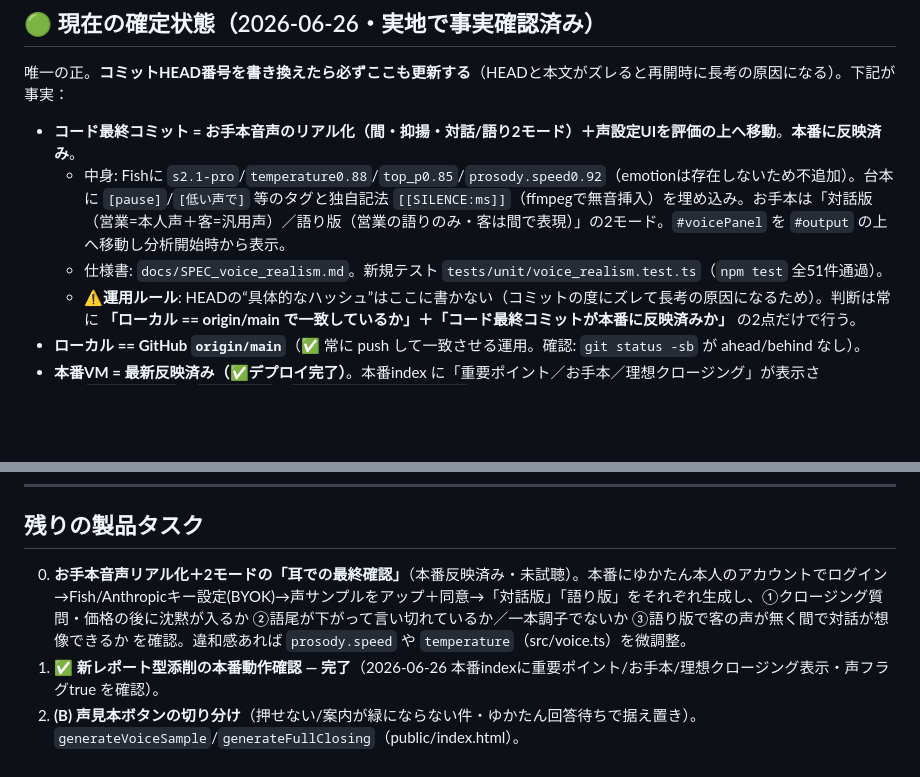
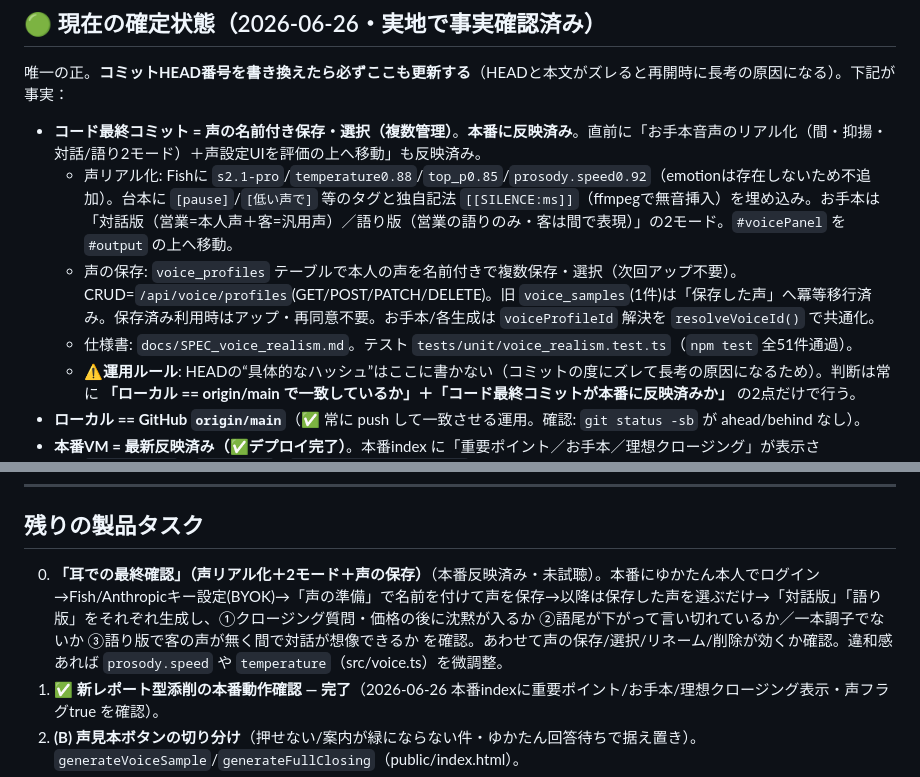
Before and after one commit to tenpoohlove/salespro, a Markdown page: HANDOFF.md, 2 parts joined by grey strips. Drawn GitHub-style; blank space fills up the shorter version.

Commit message:
docs: HANDOFFを現状同期（声の名前付き保存・選択を本番反映）
Co-Authored-By: Claude Opus 4.8 (1M context) <noreply@anthropic.com>

```diff
--- a/HANDOFF.md
+++ b/HANDOFF.md
@@ -8,9 +8,10 @@
 
 唯一の正。**コミットHEAD番号を書き換えたら必ずここも更新する**（HEADと本文がズレると再開時に長考の原因になる）。下記が事実：
 
-- **コード最終コミット = お手本音声のリアル化（間・抑揚・対話/語り2モード）＋声設定UIを評価の上へ移動**。**本番に反映済み**。
-  - 中身: Fishに `s2.1-pro`/`temperature0.88`/`top_p0.85`/`prosody.speed0.92`（emotionは存在しないため不追加）。台本に `[pause]`/`[低い声で]` 等のタグと独自記法 `[[SILENCE:ms]]`（ffmpegで無音挿入）を埋め込み。お手本は「対話版（営業=本人声＋客=汎用声）／語り版（営業の語りのみ・客は間で表現）」の2モード。`#voicePanel` を `#output` の上へ移動し分析開始時から表示。
-  - 仕様書: `docs/SPEC_voice_realism.md`。新規テスト `tests/unit/voice_realism.test.ts`（`npm test` 全51件通過）。
+- **コード最終コミット = 声の名前付き保存・選択（複数管理）**。**本番に反映済み**。直前に「お手本音声のリアル化（間・抑揚・対話/語り2モード）＋声設定UIを評価の上へ移動」も反映済み。
+  - 声リアル化: Fishに `s2.1-pro`/`temperature0.88`/`top_p0.85`/`prosody.speed0.92`（emotionは存在しないため不追加）。台本に `[pause]`/`[低い声で]` 等のタグと独自記法 `[[SILENCE:ms]]`（ffmpegで無音挿入）を埋め込み。お手本は「対話版（営業=本人声＋客=汎用声）／語り版（営業の語りのみ・客は間で表現）」の2モード。`#voicePanel` を `#output` の上へ移動。
+  - 声の保存: `voice_profiles` テーブルで本人の声を名前付きで複数保存・選択（次回アップ不要）。CRUD=`/api/voice/profiles`(GET/POST/PATCH/DELETE)。旧 `voice_samples`(1件)は「保存した声」へ冪等移行済み。保存済み利用時はアップ・再同意不要。お手本/各生成は `voiceProfileId` 解決を `resolveVoiceId()` で共通化。
+  - 仕様書: `docs/SPEC_voice_realism.md`。テスト `tests/unit/voice_realism.test.ts`（`npm test` 全51件通過）。
   - ⚠️**運用ルール**: HEADの“具体的なハッシュ”はここに書かない（コミットの度にズレて長考の原因になるため）。判断は常に **「ローカル == origin/main で一致しているか」＋「コード最終コミットが本番に反映済みか」** の2点だけで行う。
 - **ローカル == GitHub `origin/main`**（✅ 常に push して一致させる運用。確認: `git status -sb` が ahead/behind なし）。
 - **本番VM = 最新反映済み（✅デプロイ完了）**。本番index に「重要ポイント／お手本／理想クロージング」が表示され、`/api/health` = `status:ok` / `featureVoiceClone:true`。新レポート型＋声クローンとも本番で稼働中。
@@ -33,7 +34,7 @@ curl -s https://pitchnavi.8-231-192-187.sslip.io/api/health
 ---
 
 ## 残りの製品タスク
-0. **お手本音声リアル化＋2モードの「耳での最終確認」**（本番反映済み・未試聴）。本番にゆかたん本人のアカウントでログイン→Fish/Anthropicキー設定(BYOK)→声サンプルをアップ＋同意→「対話版」「語り版」をそれぞれ生成し、①クロージング質問・価格の後に沈黙が入るか ②語尾が下がって言い切れているか／一本調子でないか ③語り版で客の声が無く間で対話が想像できるか を確認。違和感あれば `prosody.speed` や `temperature`（src/voice.ts）を微調整。
+0. **「耳での最終確認」（声リアル化＋2モード＋声の保存）**（本番反映済み・未試聴）。本番にゆかたん本人でログイン→Fish/Anthropicキー設定(BYOK)→「声の準備」で名前を付けて声を保存→以降は保存した声を選ぶだけ→「対話版」「語り版」をそれぞれ生成し、①クロージング質問・価格の後に沈黙が入るか ②語尾が下がって言い切れているか／一本調子でないか ③語り版で客の声が無く間で対話が想像できるか を確認。あわせて声の保存/選択/リネーム/削除が効くか確認。違和感あれば `prosody.speed` や `temperature`（src/voice.ts）を微調整。
 1. ✅ **新レポート型添削の本番動作確認 — 完了**（2026-06-26 本番indexに重要ポイント/お手本/理想クロージング表示・声フラグtrue を確認）。
 2. **(B) 声見本ボタンの切り分け**（押せない/案内が緑にならない件・ゆかたん回答待ちで据え置き）。`generateVoiceSample`/`generateFullClosing`（public/index.html）。
 3. **(C) 実音声 試聴の品質確認**：安い順に「短い見本(1-2分)→5分→10/30/45/60分」。コスト目安は下記。
```
